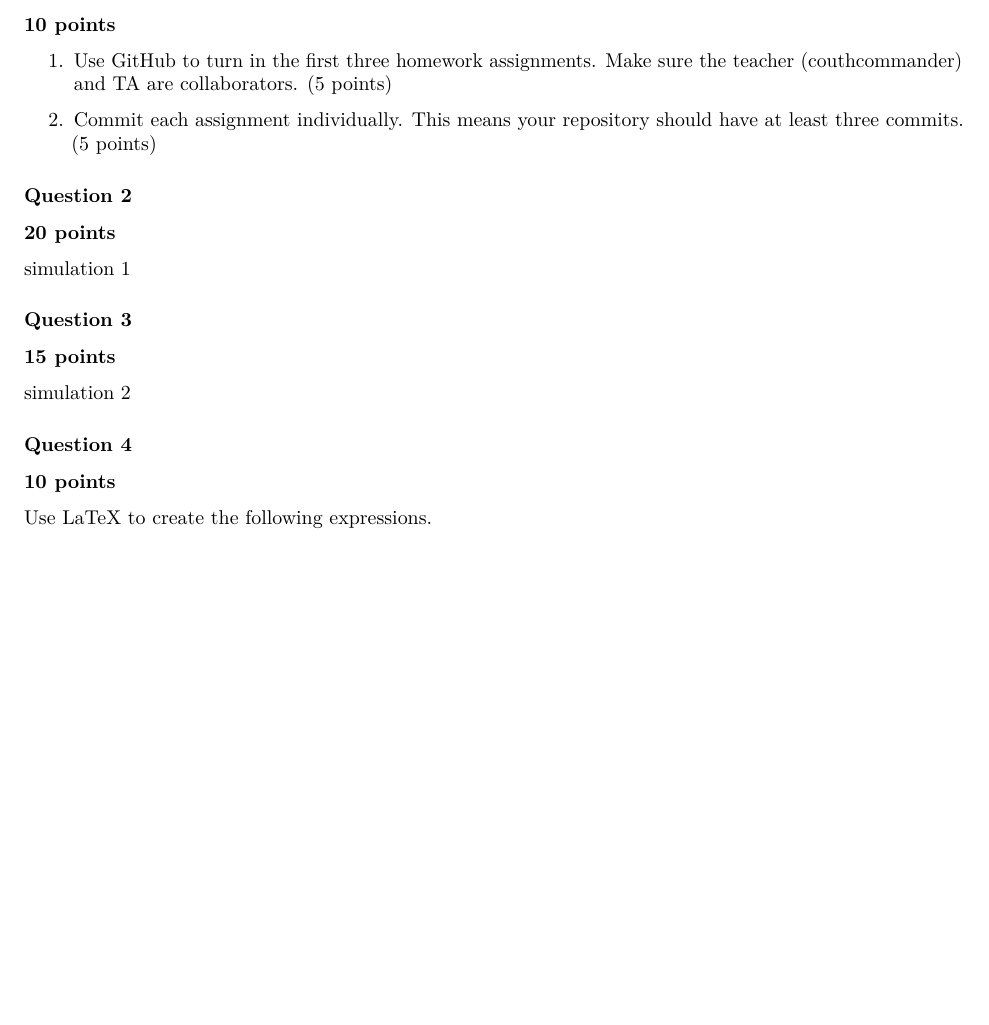
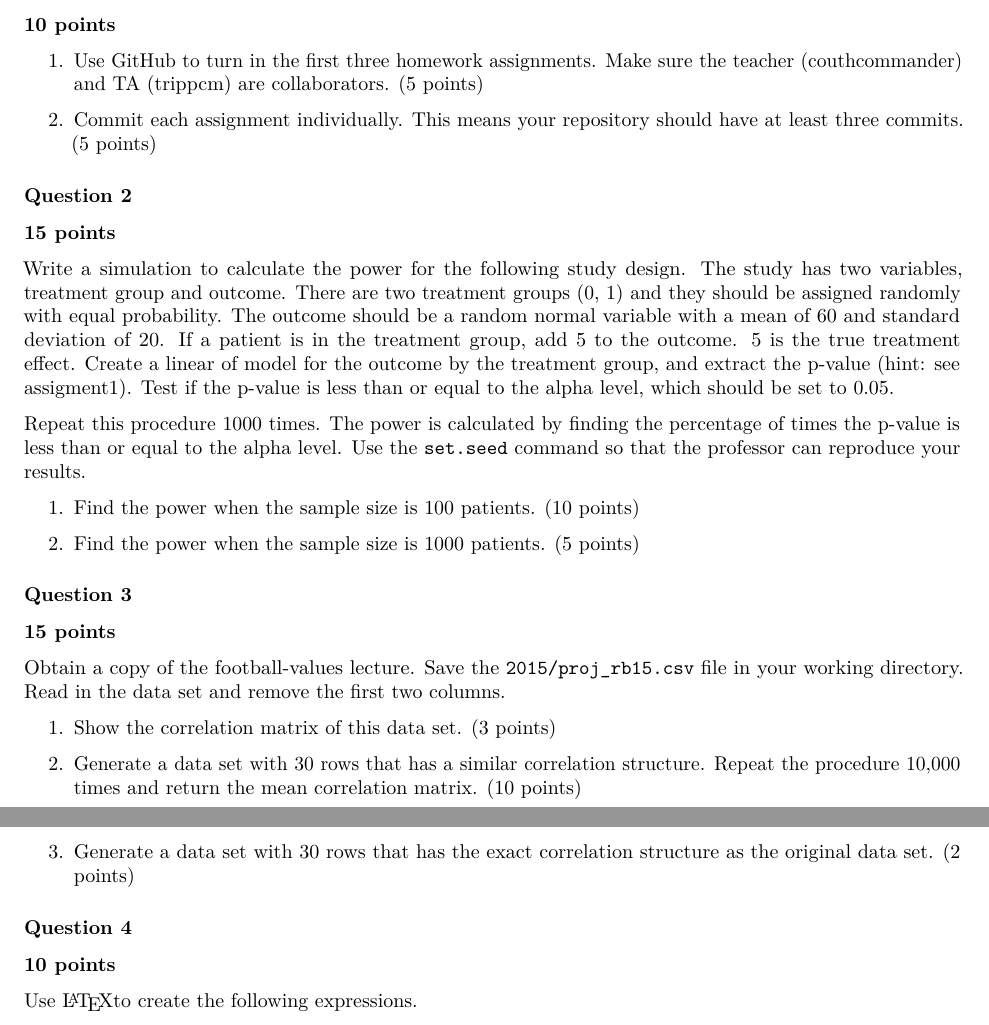
Before and after one commit to fonnesbeck/Bios6301, an R Markdown document (homework/assignment3.rmd): part of the page before the commit and two parts of pages 1 and 2 of 3 after it, the two joined at a grey line, cut so that both start at the same text, the shorter picture padded with empty space. Rendered offline with R 4.5, knitr and Pandoc, then LaTeX, with nearby package versions.

Commit message:
update 3rd assignment

```diff
--- a/homework/assignment3.rmd
+++ b/homework/assignment3.rmd
@@ -22,24 +22,53 @@ Failure to properly name files or include author name may result in 5 points tak
 
 **10 points**
 
-1. Use GitHub to turn in the first three homework assignments. Make sure the teacher (couthcommander) and TA are collaborators. (5 points)
+1. Use GitHub to turn in the first three homework assignments. Make sure the teacher (couthcommander) and TA (trippcm) are collaborators. (5 points)
 
 1. Commit each assignment individually.  This means your repository should have at least three commits. (5 points)
 
 ### Question 2 ###
 
-**20 points**
+**15 points**
 
-simulation 1
+Write a simulation to calculate the power for the following study
+design.  The study has two variables, treatment group and outcome.
+There are two treatment groups (0, 1) and they should be assigned
+randomly with equal probability.  The outcome should be a random normal
+variable with a mean of 60 and standard deviation of 20.  If a patient
+is in the treatment group, add 5 to the outcome.  5 is the true
+treatment effect.  Create a linear of model for the outcome by the
+treatment group, and extract the p-value (hint: see assigment1).
+Test if the p-value is less than or equal to the alpha level, which
+should be set to 0.05.
+
+Repeat this procedure 1000 times. The power is calculated by finding
+the percentage of times the p-value is less than or equal to the alpha
+level.  Use the `set.seed` command so that the professor can reproduce
+your results.
+
+1. Find the power when the sample size is 100 patients. (10 points)
+
+1. Find the power when the sample size is 1000 patients. (5 points)
 
 ### Question 3 ###
 
 **15 points**
 
-simulation 2
+Obtain a copy of the [football-values lecture](https://github.com/couthcommander/football-values).
+Save the `2015/proj_rb15.csv` file in your working directory.  Read
+in the data set and remove the first two columns.
+
+1. Show the correlation matrix of this data set. (3 points)
+
+1. Generate a data set with 30 rows that has a similar correlation
+structure.  Repeat the procedure 10,000 times and return the mean
+correlation matrix. (10 points)
+
+1. Generate a data set with 30 rows that has the exact correlation
+structure as the original data set. (2 points)
 
 ### Question 4 ###
 
 **10 points**
 
-Use LaTeX to create the following expressions.
+Use \LaTeX to create the following expressions.
```
Also changed, not shown: homework/eq1.png (added), homework/eq2.png (added), homework/eq3.png (added), homework/assignment3.rmd (12 more changed lines).
